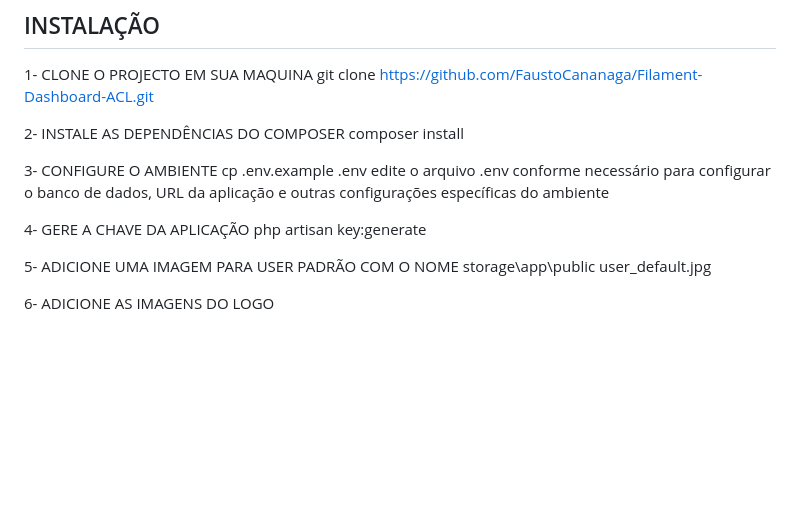
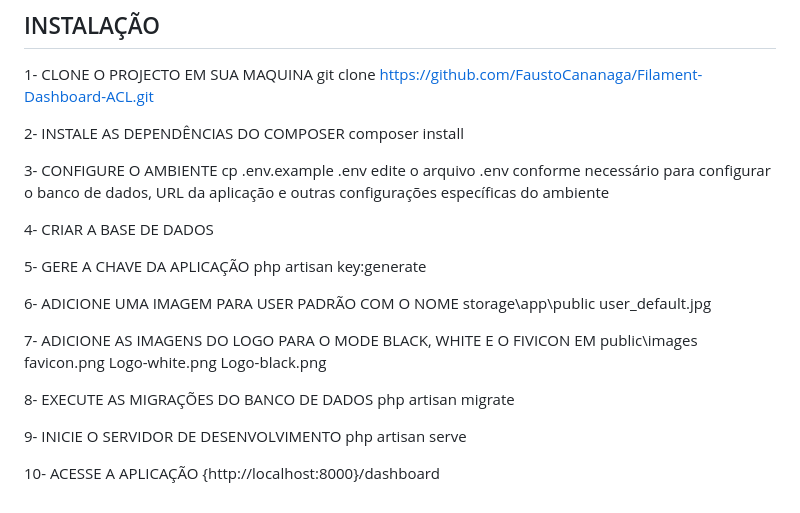
Before and after one commit to FaustoCananaga/Filament-Dashboard-ACL, a Markdown page: README.md, the part around the change. Rendered like a GitHub page; blank space fills up the shorter version.

```diff
--- a/README.md
+++ b/README.md
@@ -76,11 +76,26 @@ composer install
 cp .env.example .env
 edite o arquivo .env conforme necessário para configurar o banco de dados, URL da aplicação e outras configurações específicas do ambiente
 
-4- GERE A CHAVE DA APLICAÇÃO
+4- CRIAR A BASE DE DADOS
+
+5- GERE A CHAVE DA APLICAÇÃO
 php artisan key:generate
 
-5- ADICIONE UMA IMAGEM PARA USER PADRÃO COM O NOME
+6- ADICIONE UMA IMAGEM PARA USER PADRÃO COM O NOME
 storage\app\public
 user_default.jpg
 
-6- ADICIONE AS IMAGENS DO LOGO
+7- ADICIONE AS IMAGENS DO LOGO PARA O MODE BLACK, WHITE E O FIVICON
+EM public\images
+favicon.png
+Logo-white.png
+Logo-black.png
+
+8- EXECUTE AS MIGRAÇÕES DO BANCO DE DADOS
+php artisan migrate
+
+9- INICIE O SERVIDOR DE DESENVOLVIMENTO
+php artisan serve
+
+10- ACESSE A APLICAÇÃO
+{http://localhost:8000}/dashboard
```
